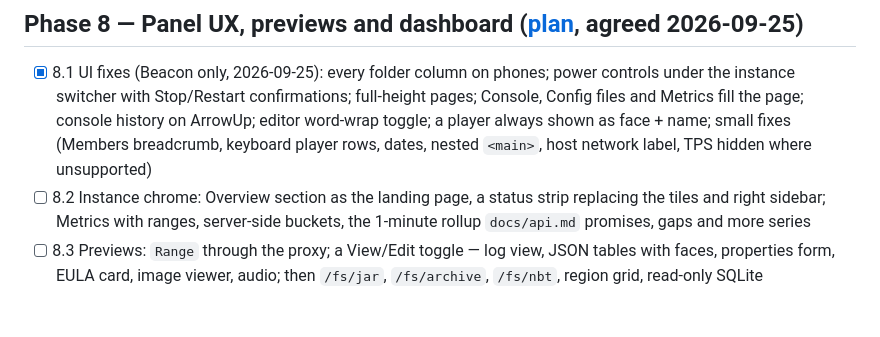
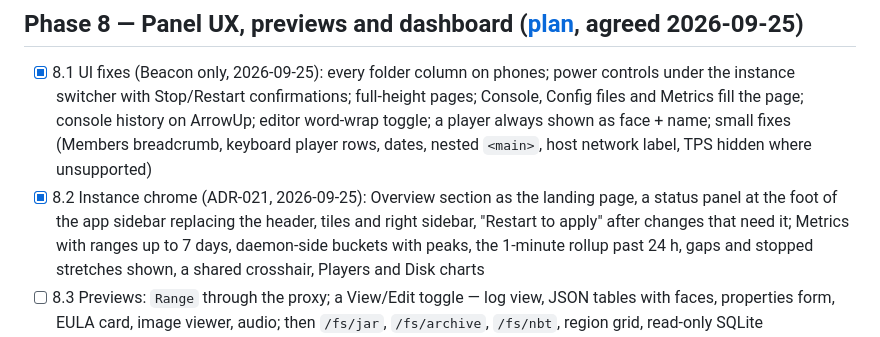
Before and after one commit to manuelvegadev/warden, a Markdown page: docs/roadmap.md, the part around the change. Rendered like a GitHub page; blank space fills up the shorter version.

Commit message:
docs(adr): instance chrome and metrics history (ADR-021), plan and roadmap
Co-Authored-By: Claude Opus 5.5 (1M context) <noreply@anthropic.com>

```diff
--- a/docs/roadmap.md
+++ b/docs/roadmap.md
@@ -81,7 +81,7 @@
 
 ## Phase 8 — Panel UX, previews and dashboard ([plan](panel-ux-plan.md), agreed 2026-09-25)
 - [x] 8.1 UI fixes (Beacon only, 2026-09-25): every folder column on phones; power controls under the instance switcher with Stop/Restart confirmations; full-height pages; Console, Config files and Metrics fill the page; console history on ArrowUp; editor word-wrap toggle; a player always shown as face + name; small fixes (Members breadcrumb, keyboard player rows, dates, nested `<main>`, host network label, TPS hidden where unsupported)
-- [ ] 8.2 Instance chrome: Overview section as the landing page, a status strip replacing the tiles and right sidebar; Metrics with ranges, server-side buckets, the 1-minute rollup `docs/api.md` promises, gaps and more series
+- [x] 8.2 Instance chrome (ADR-021, 2026-09-25): Overview section as the landing page, a status panel at the foot of the app sidebar replacing the header, tiles and right sidebar, "Restart to apply" after changes that need it; Metrics with ranges up to 7 days, daemon-side buckets with peaks, the 1-minute rollup past 24 h, gaps and stopped stretches shown, a shared crosshair, Players and Disk charts
 - [ ] 8.3 Previews: `Range` through the proxy; a View/Edit toggle — log view, JSON tables with faces, properties form, EULA card, image viewer, audio; then `/fs/jar`, `/fs/archive`, `/fs/nbt`, region grid, read-only SQLite
 - [ ] 8.4 Plugins: releases for other Minecraft versions shown dimmed and installable; HTTPS and host allowlist in `Download`; plugin command completion through the agent; Distant Horizons Support and Voxy Server Side integration
 - [ ] 8.5 Home dashboard: resizable columns of modules (react-resizable-panels), edit mode, per-user layouts, mobile stacking
```
Also changed, not shown: docs/adr/021-instance-chrome-and-metrics-history.md (added, +88 -0 lines), docs/panel-ux-plan.md (+9 -7 lines).
